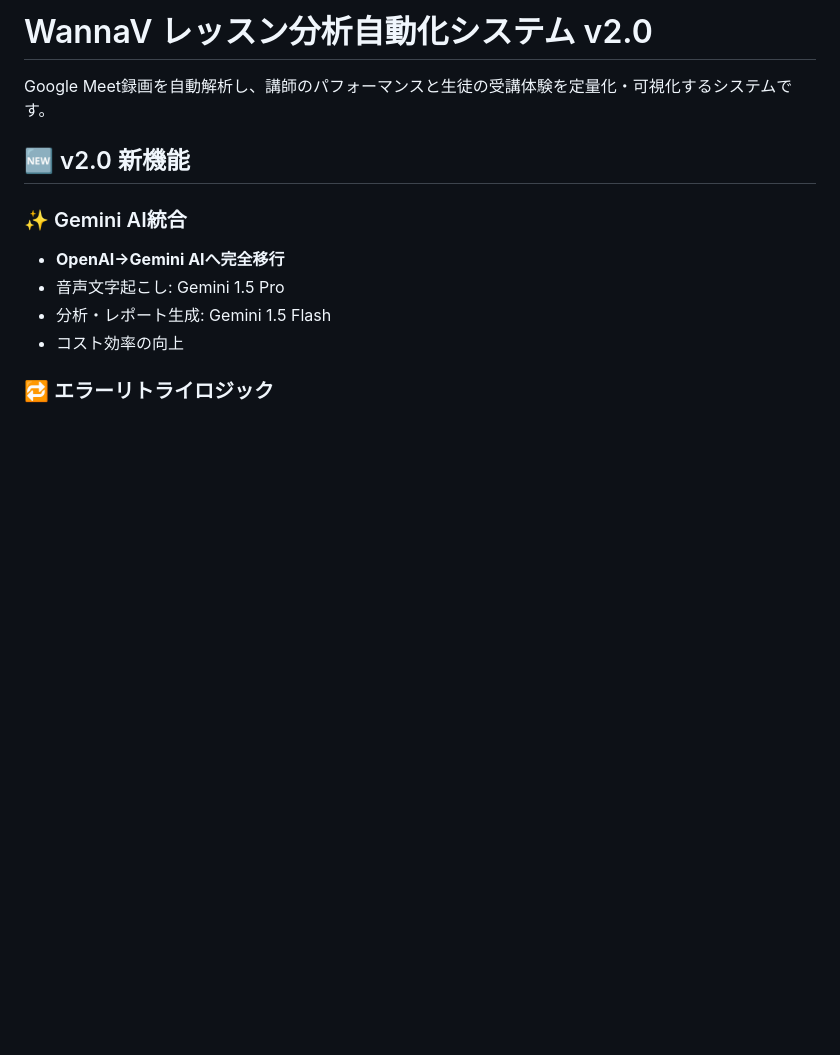
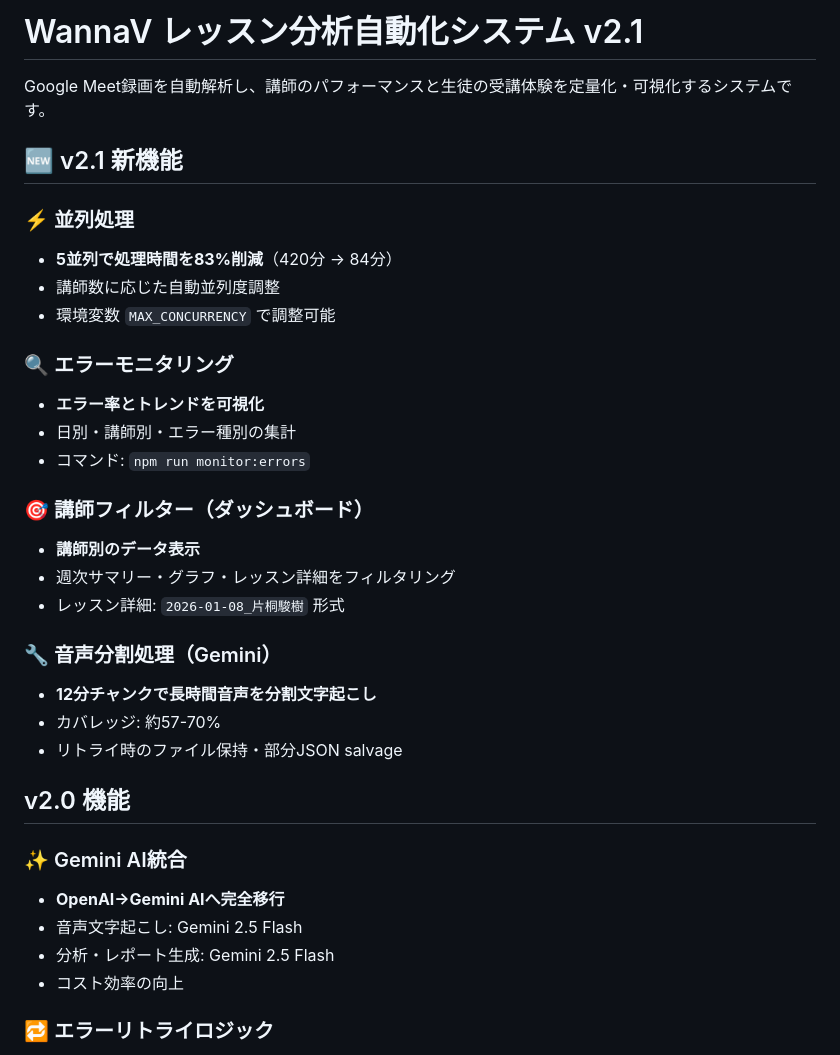
Before and after one commit to kyo10310415/Speech-ratio-evaluation-AI, a Markdown page: README.md, the part around one of its changes. Drawn GitHub-style; blank space fills up the shorter version.

```diff
--- a/README.md
+++ b/README.md
@@ -1,13 +1,35 @@
-# WannaV レッスン分析自動化システム v2.0
+# WannaV レッスン分析自動化システム v2.1
 
 Google Meet録画を自動解析し、講師のパフォーマンスと生徒の受講体験を定量化・可視化するシステムです。
 
-## 🆕 v2.0 新機能
+## 🆕 v2.1 新機能
+
+### ⚡ 並列処理
+- **5並列で処理時間を83%削減**（420分 → 84分）
+- 講師数に応じた自動並列度調整
+- 環境変数 `MAX_CONCURRENCY` で調整可能
+
+### 🔍 エラーモニタリング
+- **エラー率とトレンドを可視化**
+- 日別・講師別・エラー種別の集計
+- コマンド: `npm run monitor:errors`
+
+### 🎯 講師フィルター（ダッシュボード）
+- **講師別のデータ表示**
+- 週次サマリー・グラフ・レッスン詳細をフィルタリング
+- レッスン詳細: `2026-01-08_片桐駿樹` 形式
+
+### 🔧 音声分割処理（Gemini）
+- **12分チャンクで長時間音声を分割文字起こし**
+- カバレッジ: 約57-70%
+- リトライ時のファイル保持・部分JSON salvage
+
+## v2.0 機能
 
 ### ✨ Gemini AI統合
 - **OpenAI→Gemini AIへ完全移行**
-- 音声文字起こし: Gemini 1.5 Pro
-- 分析・レポート生成: Gemini 1.5 Flash
+- 音声文字起こし: Gemini 2.5 Flash
+- 分析・レポート生成: Gemini 2.5 Flash
 - コスト効率の向上
 
 ### 🔁 エラーリトライロジック
```
Also changed, not shown: other parts of README.md (+29 -4 lines), RENDER_DEPLOY_GUIDE.md (added, +213 -0 lines).
